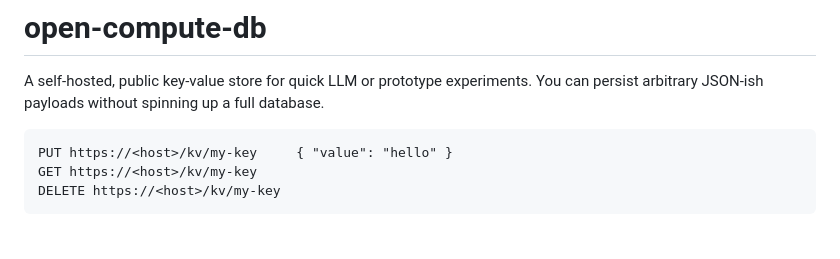
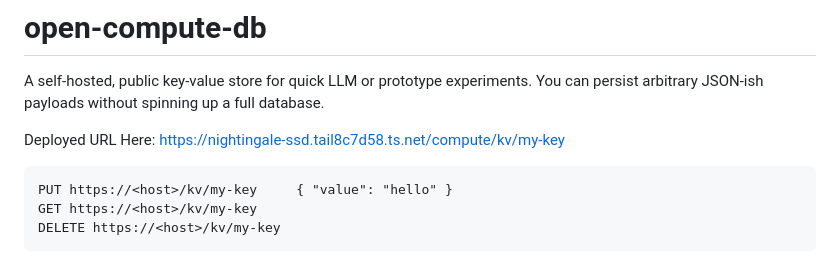
Before and after one commit to mikhael28/open-compute-db, a Markdown page: README.md, the part around the change. Drawn GitHub-style; blank space fills up the shorter version.

Commit message:
Update README with deployed URL and API examples
Added deployed URL and example API requests to README.

````diff
--- a/README.md
+++ b/README.md
@@ -2,6 +2,8 @@
 
 A self-hosted, public key-value store for quick LLM or prototype experiments. You can
 persist arbitrary JSON-ish payloads without spinning up a full database.
+
+Deployed URL Here: https://nightingale-ssd.tail8c7d58.ts.net/compute/kv/my-key
 
 ```
 PUT https://<host>/kv/my-key     { "value": "hello" }
````
